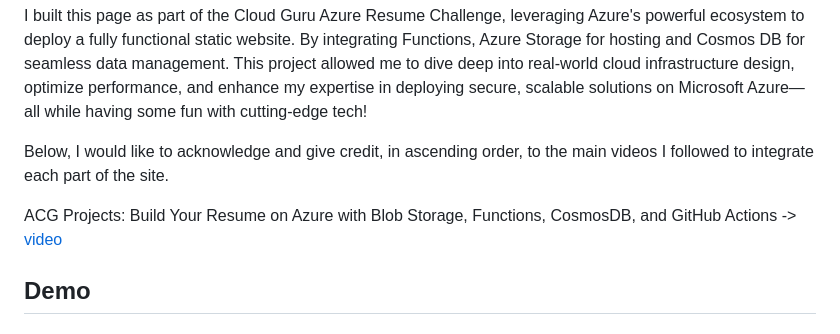
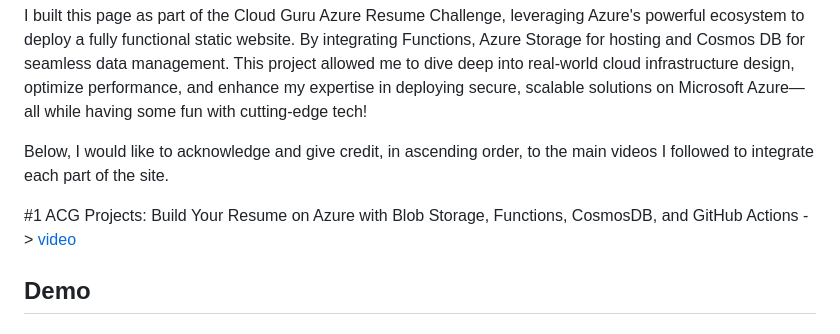
Before and after one commit to ffeelliiggoo/Azure-static-site, a Markdown page: README.md, the part around the change. Rendered like a GitHub page.

```diff
--- a/README.md
+++ b/README.md
@@ -3,7 +3,7 @@ I built this page as part of the Cloud Guru Azure Resume Challenge, leveraging A
 
 Below, I would like to acknowledge and give credit, in ascending order, to the main videos I followed to integrate each part of the site.
 
-ACG Projects: Build Your Resume on Azure with Blob Storage, Functions, CosmosDB, and GitHub Actions -> [video](https://youtu.be/ieYrBWmkfno)
+#1 ACG Projects: Build Your Resume on Azure with Blob Storage, Functions, CosmosDB, and GitHub Actions -> [video](https://youtu.be/ieYrBWmkfno)
 
 ## Demo
 
```
